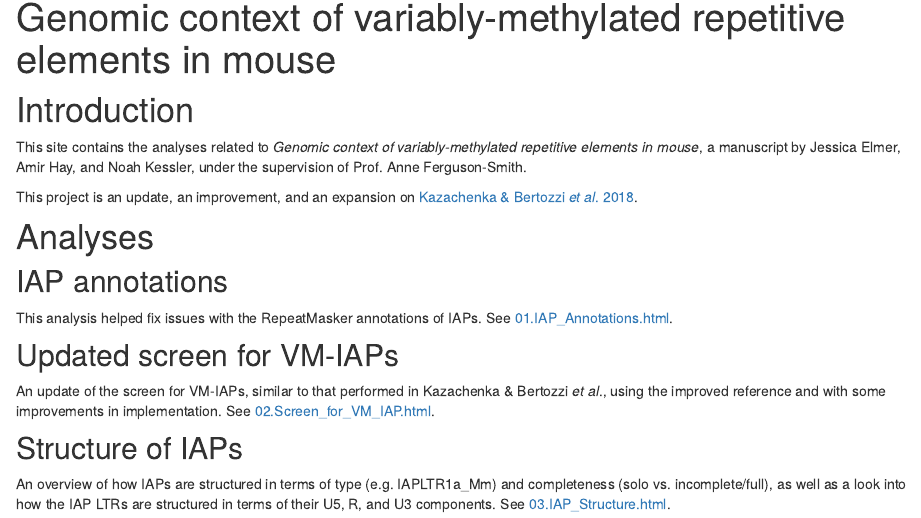
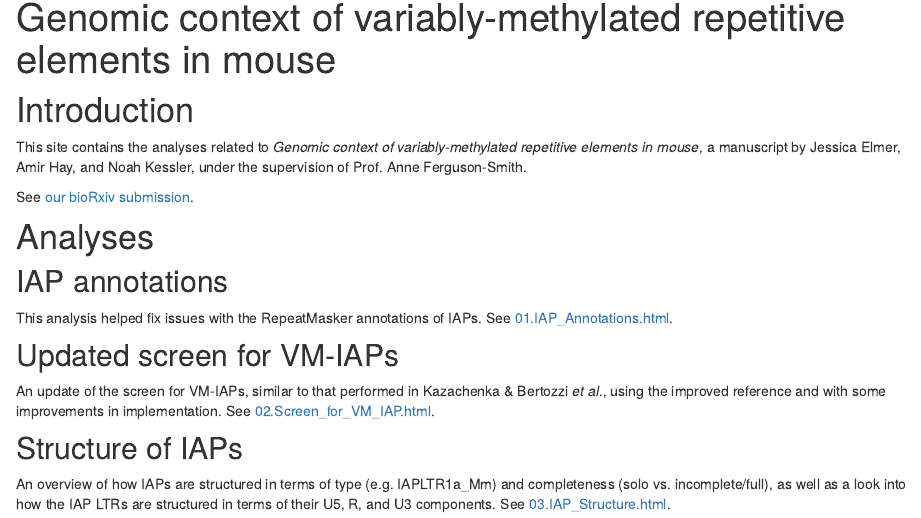
Before and after one commit to knowah/vm-retrotransposons, an R Markdown document (analysis/index.Rmd): the page in a window 1100 px wide, from 90 px down. Rendered offline with R 4.5, knitr and Pandoc, with nearby package versions; drawn as R Markdown's standard HTML page in place of the format the file asks for.

Commit message:
wflow_publish("analysis/index.Rmd")

```diff
--- a/analysis/index.Rmd
+++ b/analysis/index.Rmd
@@ -12,7 +12,7 @@ editor_options:
 
 This site contains the analyses related to _Genomic context of variably-methylated repetitive elements in mouse_, a manuscript by Jessica Elmer, Amir Hay, and Noah Kessler, under the supervision of Prof. Anne Ferguson-Smith.
 
-This project is an update, an improvement, and an expansion on [Kazachenka & Bertozzi _et al_. 2018](https://doi.org/10.1016/j.cell.2018.09.043).
+See [our bioRxiv submission](https://www.biorxiv.org/content/10.1101/2020.10.21.349217v1).
 
 # Analyses
 
```
